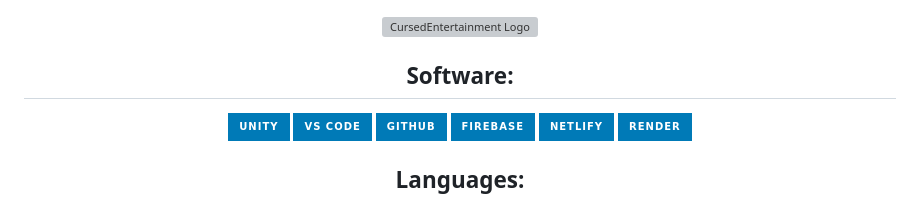
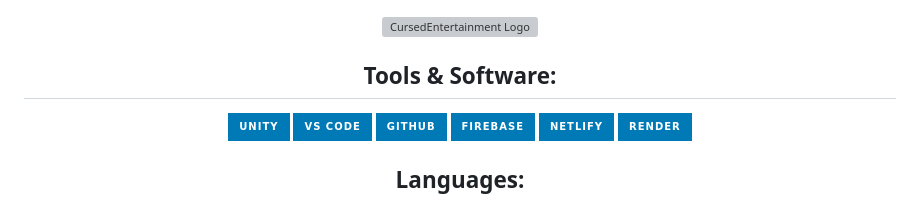
Before and after one commit to VenusGworld/CursedPrograms, a Markdown page: README.md, the part around the change. GitHub-like rendering; badges without logos; grey boxes are pictures that could not be loaded.

```diff
--- a/README.md
+++ b/README.md
@@ -1,6 +1,6 @@
 <div align="center">
         <img src="https://github.com/CursedPrograms/cursedentertainment/raw/main/images/logos/logo-wide.png" alt="CursedEntertainment Logo" >
-  <h2>Software:</h2>
+  <h2>Tools & Software:</h2>
   <div align="center">
     <img alt="Unity" src="https://img.shields.io/badge/Unity-%23007ab7.svg?&style=for-the-badge&logo=unity&logoColor=white"/>
     <img alt="VS Code" src="https://img.shields.io/badge/VS_Code-%23007ab7.svg?style=for-the-badge&logo=visual-studio-code&logoColor=white"/>
```
